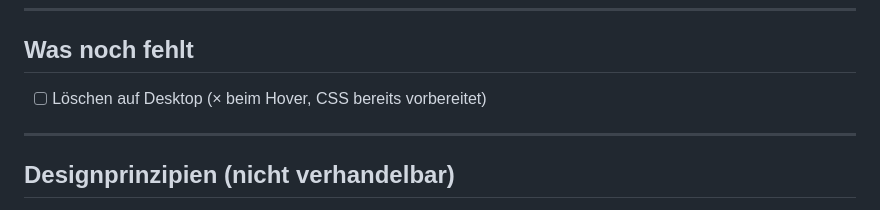
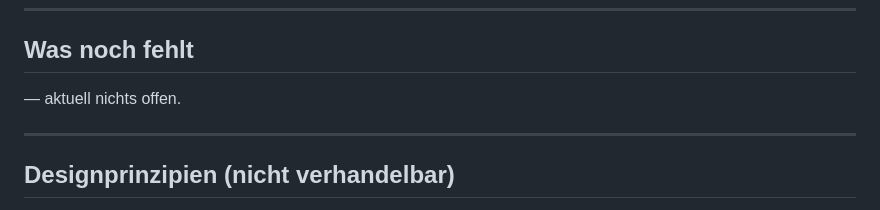
Before and after one commit to liga-auguste/smart, a Markdown page: CLAUDE.md, the part around the change. Drawn GitHub-style.

Commit message:
docs: remove desktop delete from backlog, covered by menu
Co-Authored-By: Claude Sonnet 4.6 <noreply@anthropic.com>

```diff
--- a/CLAUDE.md
+++ b/CLAUDE.md
@@ -162,7 +162,7 @@ smart/
 
 ## Was noch fehlt
 
-- [ ] Löschen auf Desktop (× beim Hover, CSS bereits vorbereitet)
+— aktuell nichts offen.
 
 ---
 
```
